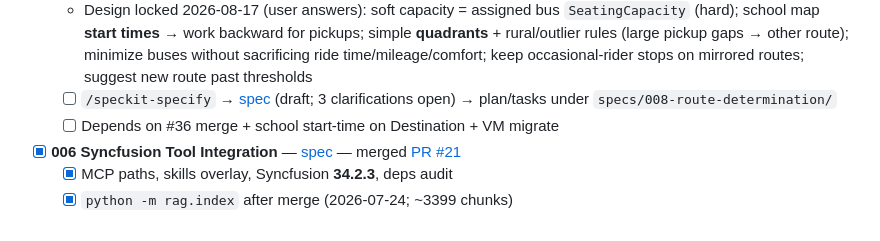
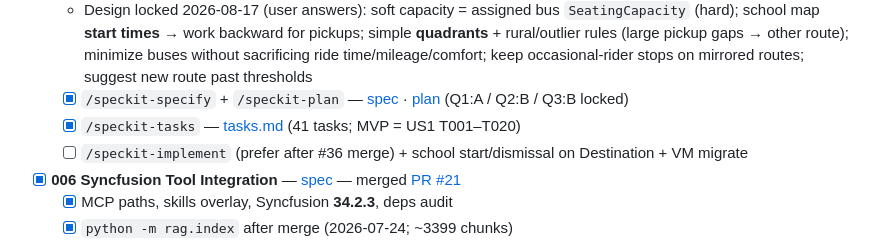
Before and after one commit to Bigessfour/BusBuddy-3, a Markdown page: docs/action-items.md, the part around the change. GitHub-like rendering.

Commit message:
docs: add 008 route determination tasks (41, MVP US1)

```diff
--- a/docs/action-items.md
+++ b/docs/action-items.md
@@ -33,8 +33,9 @@
   - [x] Dedicated training grid UI (Drivers → Training) — mark complete / certificate per row
 - [ ] **008 Route determination / fleet sizing** (Spec-Kit next) — minimize buses with geographic + time comfort; AM/PM mirror with AM-only / PM-only / both; recalc on assign; year-start auto-assign + map override; toast when assign breaks arrival/capacity; home→school and transfer planners separate; target >100 riders / medium–large city, still usable for small districts
   - Design locked 2026-08-17 (user answers): soft capacity = assigned bus `SeatingCapacity` (hard); school map **start times** → work backward for pickups; simple **quadrants** + rural/outlier rules (large pickup gaps → other route); minimize buses without sacrificing ride time/mileage/comfort; keep occasional-rider stops on mirrored routes; suggest new route past thresholds
-  - [ ] `/speckit-specify` → [spec](../specs/008-route-determination/spec.md) (draft; 3 clarifications open) → plan/tasks under `specs/008-route-determination/`
-  - [ ] Depends on #36 merge + school start-time on Destination + VM migrate
+  - [x] `/speckit-specify` + `/speckit-plan` — [spec](../specs/008-route-determination/spec.md) · [plan](../specs/008-route-determination/plan.md) (Q1:A / Q2:B / Q3:B locked)
+  - [x] `/speckit-tasks` — [tasks.md](../specs/008-route-determination/tasks.md) (41 tasks; MVP = US1 T001–T020)
+  - [ ] `/speckit-implement` (prefer after #36 merge) + school start/dismissal on Destination + VM migrate
 - [x] **006 Syncfusion Tool Integration** — [spec](../specs/006-syncfusion-tool-integration/spec.md) — merged [PR #21](https://github.com/Bigessfour/BusBuddy-3/pull/21)
   - [x] MCP paths, skills overlay, Syncfusion **34.2.3**, deps audit
   - [x] `python -m rag.index` after merge (2026-07-24; ~3399 chunks)
```
Also changed, not shown: specs/008-route-determination/tasks.md (added, +194 -0 lines).
